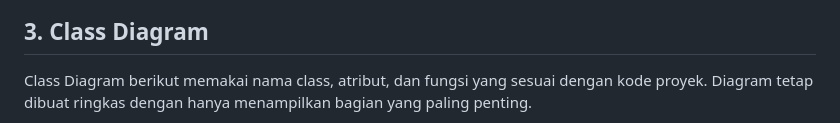
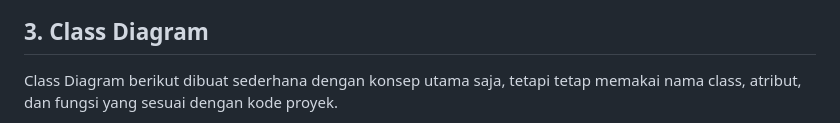
Before and after one commit to arifrachmatdx/Kinetra, a Markdown page: docs/uml.md, the part around one of its changes. Drawn GitHub-style.

Commit message:
docs: simplify class diagram with code names
Co-authored-by: arifrachmatdx <arifrachmatdx@users.noreply.github.com>

````diff
--- a/docs/uml.md
+++ b/docs/uml.md
@@ -505,7 +505,7 @@ flowchart TD
 
 ## 3. Class Diagram
 
-Class Diagram berikut memakai nama class, atribut, dan fungsi yang sesuai dengan kode proyek. Diagram tetap dibuat ringkas dengan hanya menampilkan bagian yang paling penting.
+Class Diagram berikut dibuat sederhana dengan konsep utama saja, tetapi tetap memakai nama class, atribut, dan fungsi yang sesuai dengan kode proyek.
 
 ```mermaid
 classDiagram
````
Also changed, not shown: other parts of docs/uml.md (+28 -85 lines).
